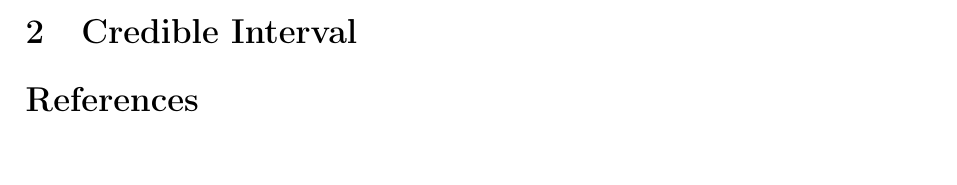
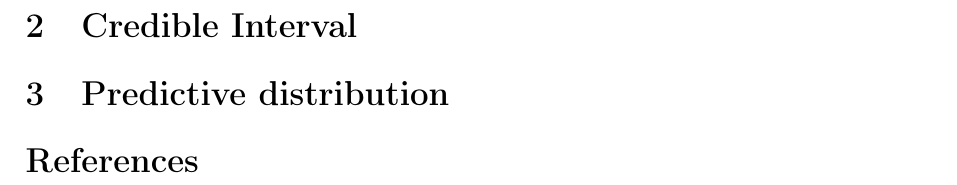
Before and after one commit to fenguoerbian/notes, a LaTeX document (bayes/bayes.tex): part of the page before the commit and part of page 2 of 2 after it, cut so that both start at the same text. Compiled offline with pdfLaTeX.

Commit message:
Add a section header about predictive distribution.

```diff
--- a/bayes/bayes.tex
+++ b/bayes/bayes.tex
@@ -146,6 +146,11 @@ First we introduce some notations:
 \label{sec:credible-interval}
 
 
+\section{Predictive distribution}
+\label{sec:pred-distr}
+
+
+
 
 
 
```
Also changed, not shown: bayes/bayes.pdf.
